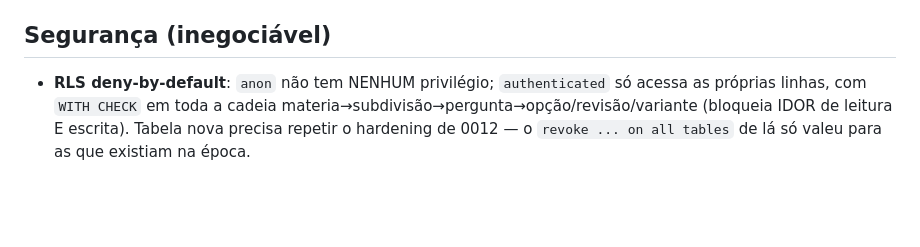
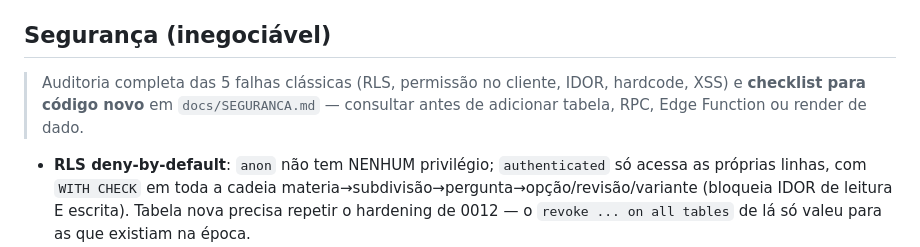
Before and after one commit to rwdias/assistente_estudo, a Markdown page: CLAUDE.md, the part around the change. GitHub-like rendering; blank space fills up the shorter version.

```diff
--- a/CLAUDE.md
+++ b/CLAUDE.md
@@ -98,6 +98,11 @@ fora do Storage do projeto; CSP `img-src` inclui o host do Supabase.
   `registrar_resposta` (não toca no SM-2). Lógica em `web/js/simulado.js`.
 
 ## Segurança (inegociável)
+
+> Auditoria completa das 5 falhas clássicas (RLS, permissão no cliente, IDOR,
+> hardcode, XSS) e **checklist para código novo** em `docs/SEGURANCA.md` —
+> consultar antes de adicionar tabela, RPC, Edge Function ou render de dado.
+
 
 - **RLS deny-by-default**: `anon` não tem NENHUM privilégio; `authenticated`
   só acessa as próprias linhas, com `WITH CHECK` em toda a cadeia
```
Also changed, not shown: docs/SEGURANCA.md (added, +142 -0 lines).
